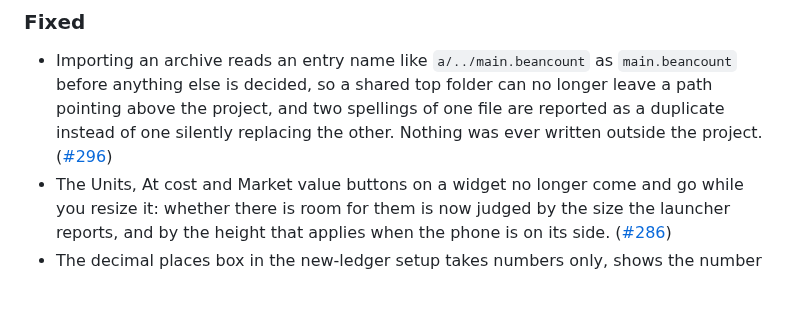
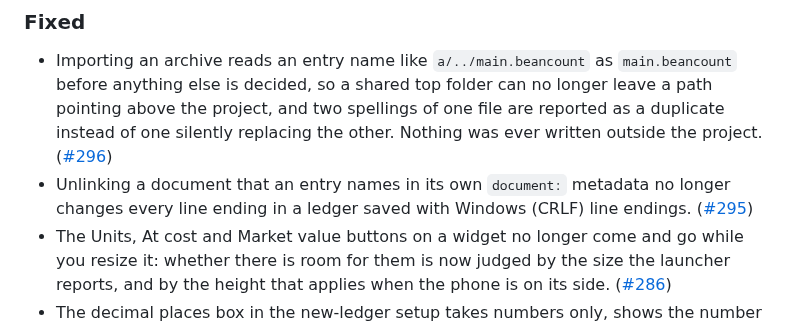
Before and after one commit to pintofi/beanbook, a Markdown page: CHANGELOG.md, the part around one of its changes. Rendered like a GitHub page; blank space fills up the shorter version.

Commit message:
Changelog: keep both fixes (#296)

```diff
--- a/CHANGELOG.md
+++ b/CHANGELOG.md
@@ -19,6 +19,7 @@ and this project adheres to [Semantic Versioning](https://semver.org/spec/v2.0.0
 
 ### Fixed
 - Importing an archive reads an entry name like `a/../main.beancount` as `main.beancount` before anything else is decided, so a shared top folder can no longer leave a path pointing above the project, and two spellings of one file are reported as a duplicate instead of one silently replacing the other. Nothing was ever written outside the project. ([#296])
+- Unlinking a document that an entry names in its own `document:` metadata no longer changes every line ending in a ledger saved with Windows (CRLF) line endings. ([#295])
 - The Units, At cost and Market value buttons on a widget no longer come and go while you resize it: whether there is room for them is now judged by the size the launcher reports, and by the height that applies when the phone is on its side. ([#286])
 - The decimal places box in the new-ledger setup takes numbers only, shows the number keyboard, and can be cleared and retyped; before, it ignored some keys. ([#261])
 - The plus/minus button on an amount keeps the cursor on the character it was on: after the 0 of 1230 stays after the 0 of -1230. ([#261])
```
Also changed, not shown: other parts of CHANGELOG.md (+1 -0 lines).
